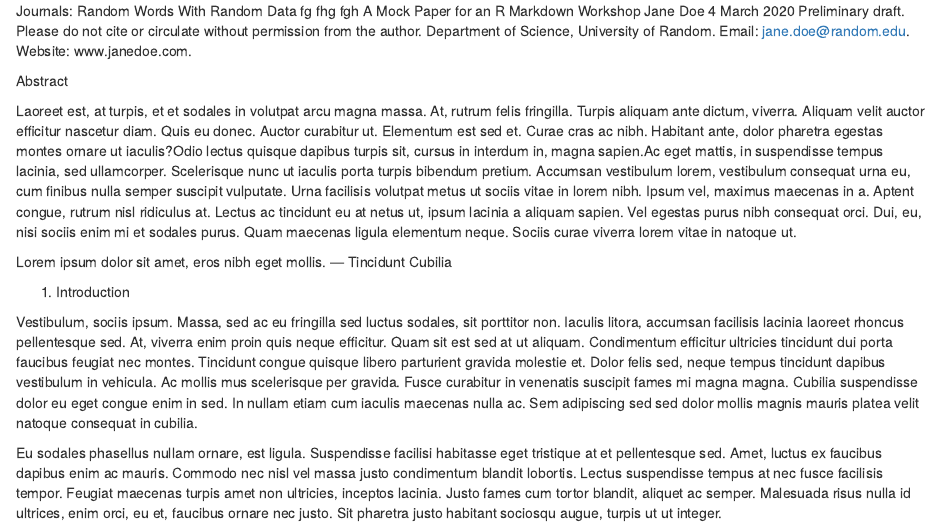
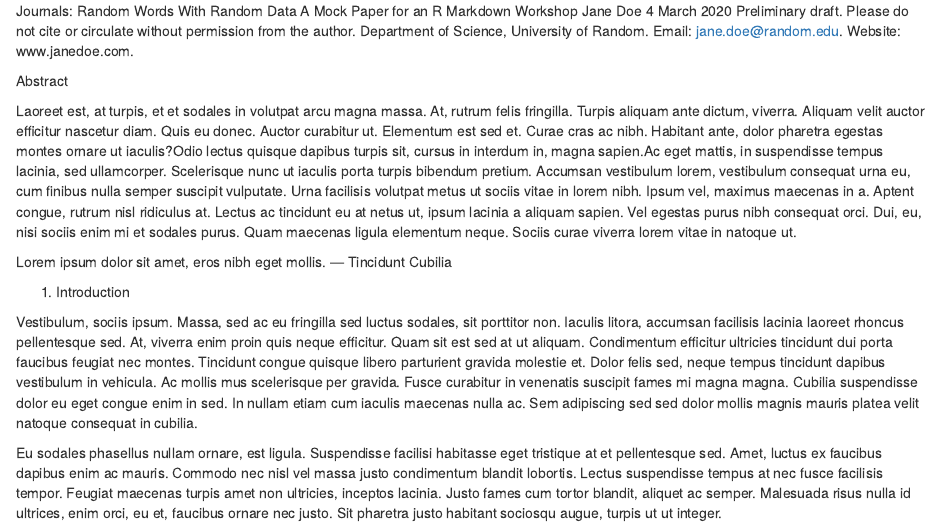
Before and after one commit to resulumit/rmd_workshop, an R Markdown document (manuscript/journals.Rmd): the page in a window 1100 px wide, from its top. Rendered offline with R 4.5, knitr and Pandoc, with nearby package versions.

Commit message:
correct a typo in the title

```diff
--- a/manuscript/journals.Rmd
+++ b/manuscript/journals.Rmd
@@ -4,7 +4,7 @@ output:
 ---
 
 <!-- title page items -->
-Journals: Random Words With Random Data fg fhg fgh
+Journals: Random Words With Random Data
 A Mock Paper for an R Markdown Workshop
 Jane Doe
 4 March 2020
```
